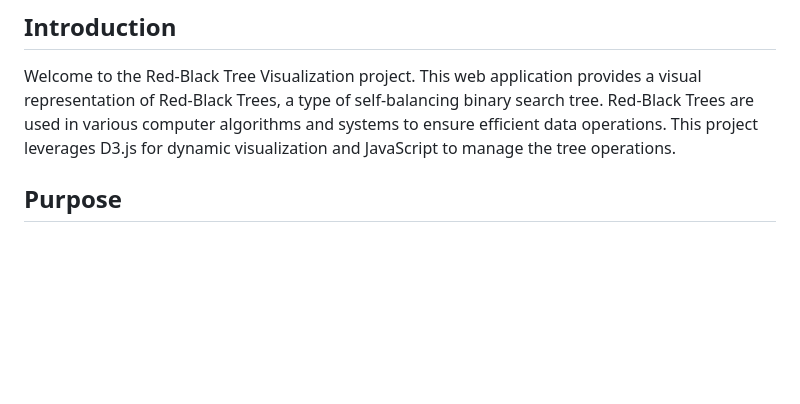
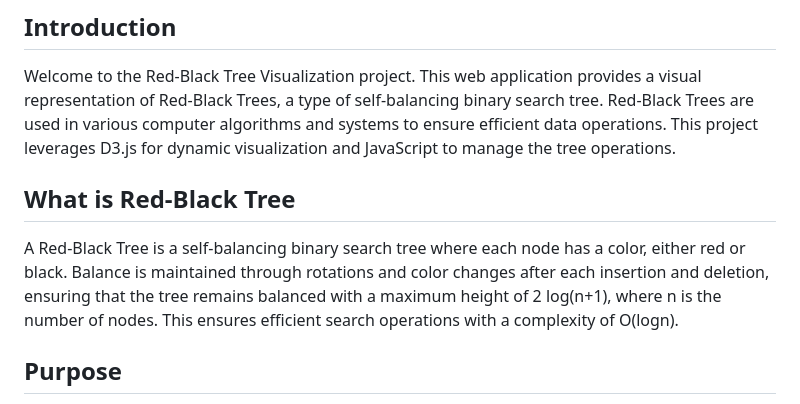
Before and after one commit to sabr5840/Red-Black-Tree-Visualization, a Markdown page: README.md, the part around the change. GitHub-like rendering; blank space fills up the shorter version.

Commit message:
Update README.md
HANDIN

```diff
--- a/README.md
+++ b/README.md
@@ -3,6 +3,11 @@
 ## Introduction
 
 Welcome to the Red-Black Tree Visualization project. This web application provides a visual representation of Red-Black Trees, a type of self-balancing binary search tree. Red-Black Trees are used in various computer algorithms and systems to ensure efficient data operations. This project leverages D3.js for dynamic visualization and JavaScript to manage the tree operations.
+
+## What is Red-Black Tree
+
+A Red-Black Tree is a self-balancing binary search tree where each node has a color, either red or black. Balance is maintained through rotations and color changes after each insertion and deletion, ensuring that the tree remains balanced with a maximum height of 2 log(n+1), where
+n is the number of nodes. This ensures efficient search operations with a complexity of O(logn).
 
 ## Purpose
 
```
